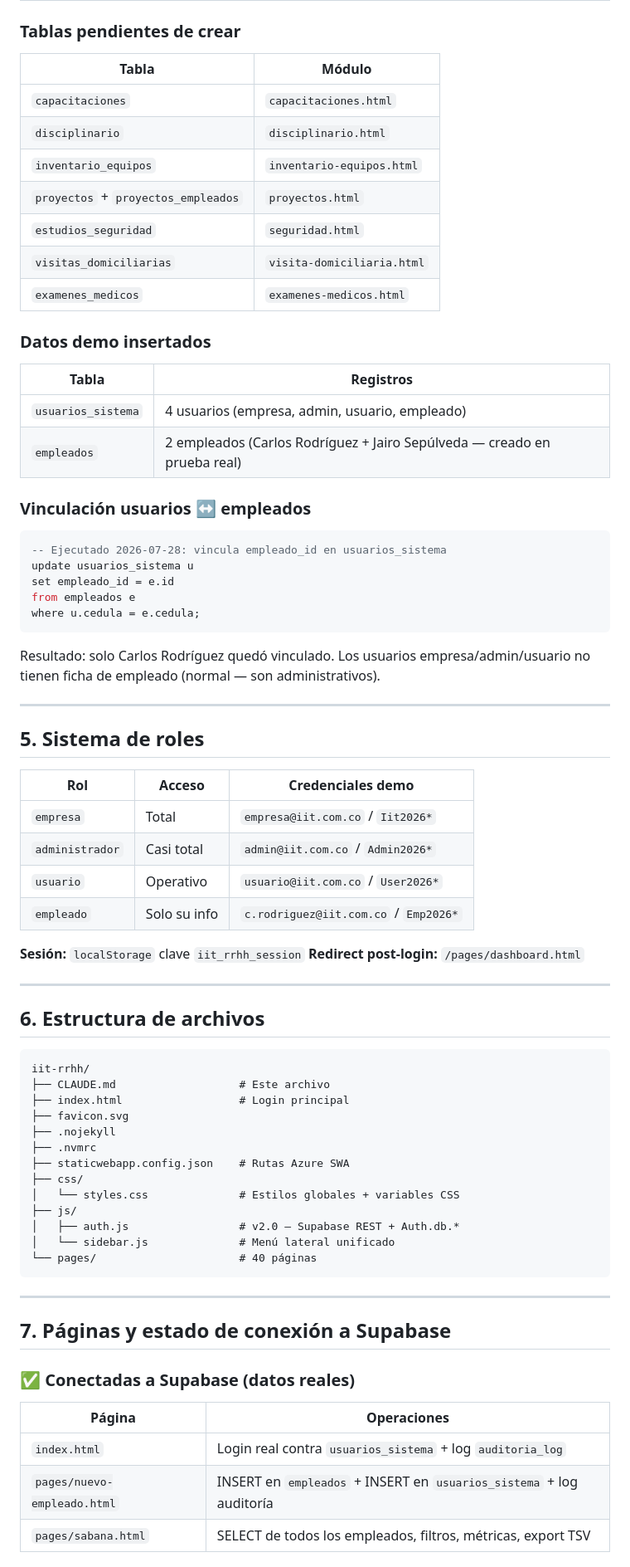
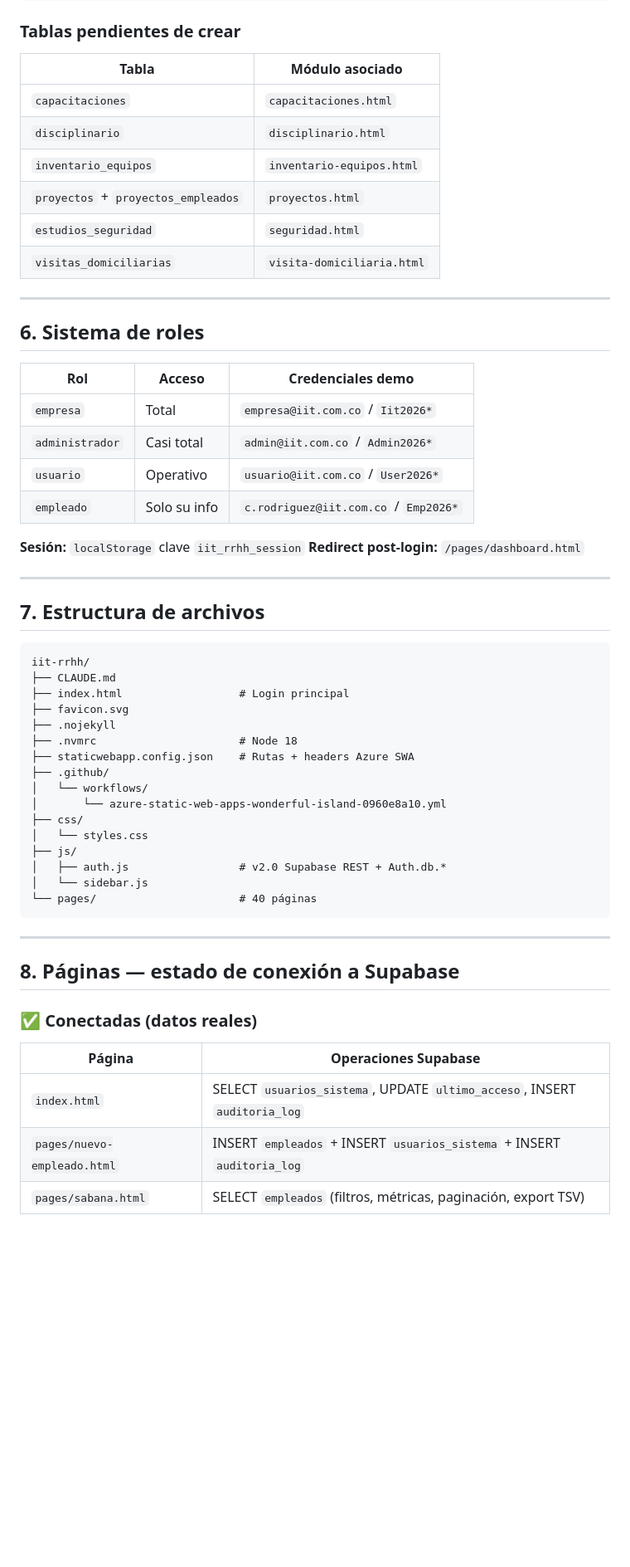
Before and after one commit to automatizacion-it/iit-rrhh, a Markdown page: CLAUDE.md, the part around one of its changes. Shown at 83% size. Drawn GitHub-style; blank space fills up the shorter version.

````diff
--- a/CLAUDE.md
+++ b/CLAUDE.md
@@ -69,38 +177,18 @@ Todas creadas el 2026-07-28 via SQL Editor de Supabase. RLS habilitado con polí
 
 ### Tablas pendientes de crear
 
-| Tabla | Módulo |
-|-------|--------|
+| Tabla | Módulo asociado |
+|-------|----------------|
 | `capacitaciones` | `capacitaciones.html` |
 | `disciplinario` | `disciplinario.html` |
 | `inventario_equipos` | `inventario-equipos.html` |
 | `proyectos` + `proyectos_empleados` | `proyectos.html` |
 | `estudios_seguridad` | `seguridad.html` |
 | `visitas_domiciliarias` | `visita-domiciliaria.html` |
-| `examenes_medicos` | `examenes-medicos.html` |
-
-### Datos demo insertados
-
-| Tabla | Registros |
-|-------|-----------|
-| `usuarios_sistema` | 4 usuarios (empresa, admin, usuario, empleado) |
-| `empleados` | 2 empleados (Carlos Rodríguez + Jairo Sepúlveda — creado en prueba real) |
-
-### Vinculación usuarios ↔ empleados
-
-```sql
--- Ejecutado 2026-07-28: vincula empleado_id en usuarios_sistema
-update usuarios_sistema u
-set empleado_id = e.id
-from empleados e
-where u.cedula = e.cedula;
-```
-
-Resultado: solo Carlos Rodríguez quedó vinculado. Los usuarios empresa/admin/usuario no tienen ficha de empleado (normal — son administrativos).
 
 ---
 
-## 5. Sistema de roles
+## 6. Sistema de roles
 
 | Rol | Acceso | Credenciales demo |
 |-----|--------|------------------|
@@ -114,33 +202,36 @@ Resultado: solo Carlos Rodríguez quedó vinculado. Los usuarios empresa/admin/u
 
 ---
 
-## 6. Estructura de archivos
+## 7. Estructura de archivos
 
 ```
 iit-rrhh/
-├── CLAUDE.md                   # Este archivo
+├── CLAUDE.md
 ├── index.html                  # Login principal
 ├── favicon.svg
 ├── .nojekyll
-├── .nvmrc
-├── staticwebapp.config.json    # Rutas Azure SWA
+├── .nvmrc                      # Node 18
+├── staticwebapp.config.json    # Rutas + headers Azure SWA
+├── .github/
+│   └── workflows/
+│       └── azure-static-web-apps-wonderful-island-0960e8a10.yml
 ├── css/
-│   └── styles.css              # Estilos globales + variables CSS
+│   └── styles.css
 ├── js/
-│   ├── auth.js                 # v2.0 — Supabase REST + Auth.db.*
-│   └── sidebar.js              # Menú lateral unificado
+│   ├── auth.js                 # v2.0 Supabase REST + Auth.db.*
+│   └── sidebar.js
 └── pages/                      # 40 páginas
 ```
 
 ---
 
-## 7. Páginas y estado de conexión a Supabase
+## 8. Páginas — estado de conexión a Supabase
 
-### ✅ Conectadas a Supabase (datos reales)
+### ✅ Conectadas (datos reales)
 
-| Página | Operaciones |
-|--------|-------------|
-| `index.html` | Login real contra `usuarios_sistema` + log `auditoria_log` |
-| `pages/nuevo-empleado.html` | INSERT en `empleados` + INSERT en `usuarios_sistema` + log auditoría |
-| `pages/sabana.html` | SELECT de todos los empleados, filtros, métricas, export TSV |
+| Página | Operaciones Supabase |
+|--------|---------------------|
+| `index.html` | SELECT `usuarios_sistema`, UPDATE `ultimo_acceso`, INSERT `auditoria_log` |
+| `pages/nuevo-empleado.html` | INSERT `empleados` + INSERT `usuarios_sistema` + INSERT `auditoria_log` |
+| `pages/sabana.html` | SELECT `empleados` (filtros, métricas, paginación, export TSV) |
 
````
Also changed, not shown: other parts of CLAUDE.md (+205 -127 lines).
